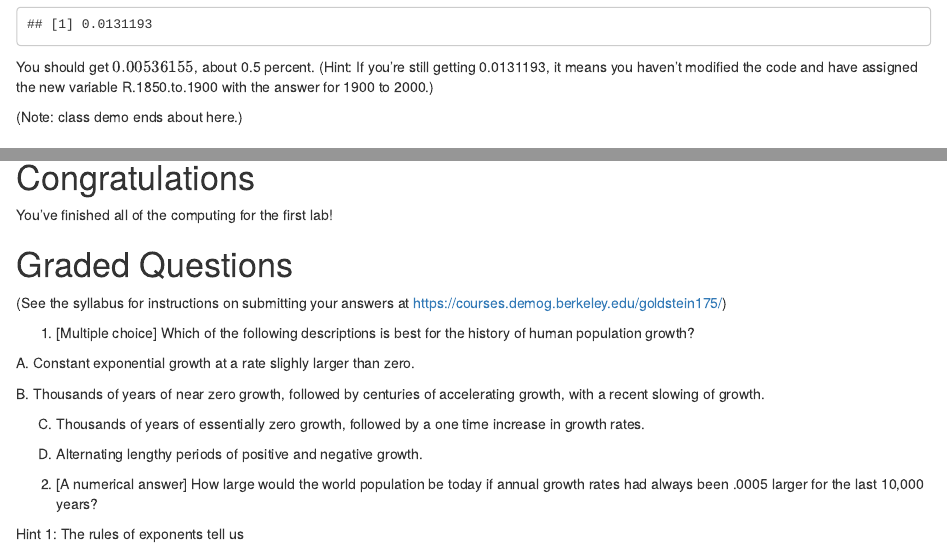
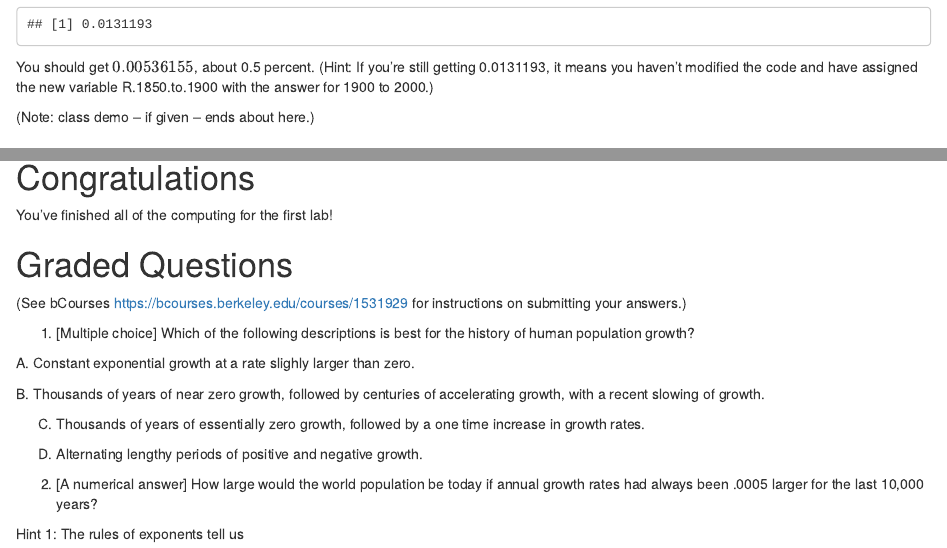
Before and after one commit to josh-goldstein-git/econ_demog_c175, an R Markdown document (labs/lab_01_world_2024.Rmd): the page in a window 1100 px wide, from 2360 px down, and a second part further down, joined at a grey line. Rendered offline with R 4.5, knitr and Pandoc, with nearby package versions.

Commit message:
Update and rename lab_01_world_2023.Rmd to lab_01_world_2024.Rmd
updated some links and commentary (but haven't updated the questions yet)

```diff
--- a/labs/lab_01_world_2023.Rmd
+++ b/labs/lab_01_world_2024.Rmd
@@ -121,7 +121,7 @@ getting 0.0131193, it means you haven't modified the code and have
 assigned the new variable R.1850.to.1900 with the answer for 1900 to
 2000.)
 
-(Note: class demo ends about here.)
+(Note: class demo -- if given -- ends about here.)
 
 
 # The *complete* history of world population
@@ -241,9 +241,7 @@ You've finished all of the computing for the first lab!
 
 # Graded Questions
 
-(See the syllabus for instructions on submitting your answers at
-https://courses.demog.berkeley.edu/goldstein175/)
-
+(See bCourses https://bcourses.berkeley.edu/courses/1531929 for instructions on submitting your answers.)
 
 1. [Multiple choice] Which of the following descriptions is best for
    the history of human population growth?
```
